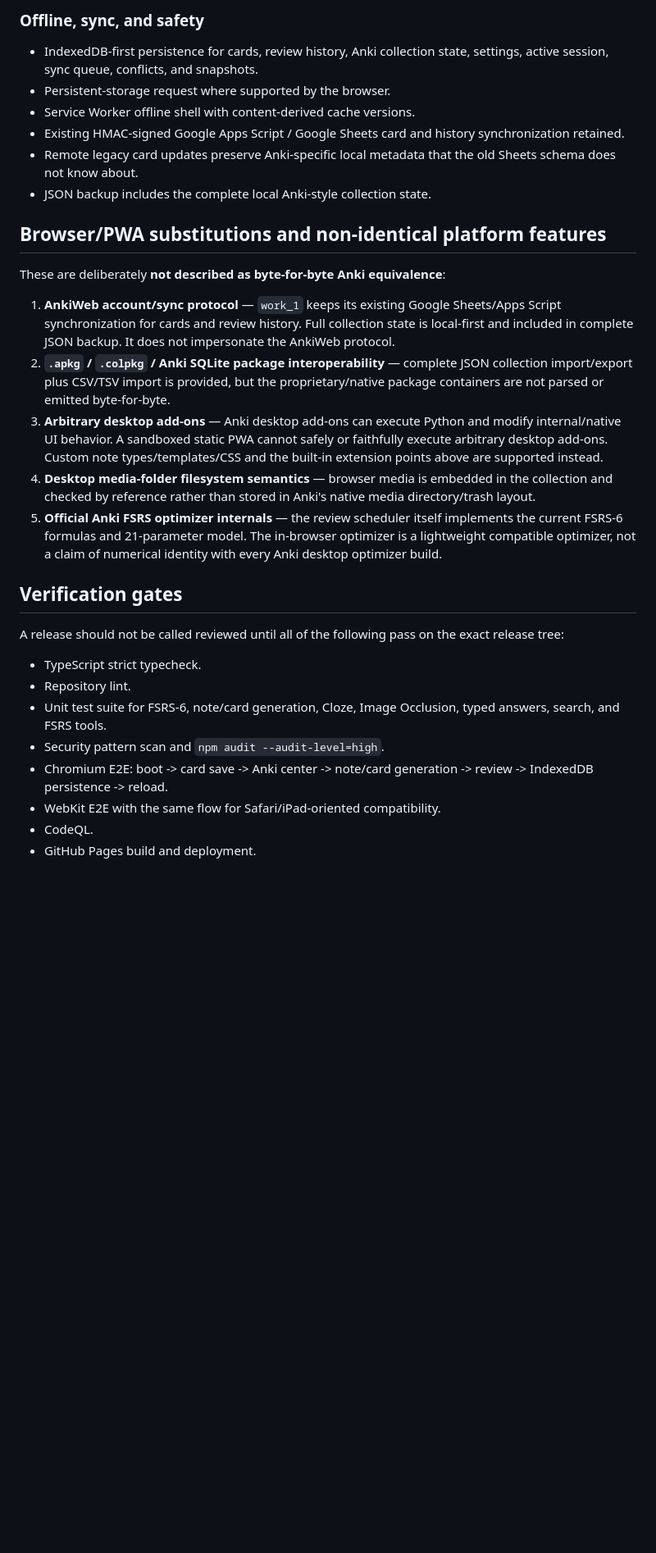
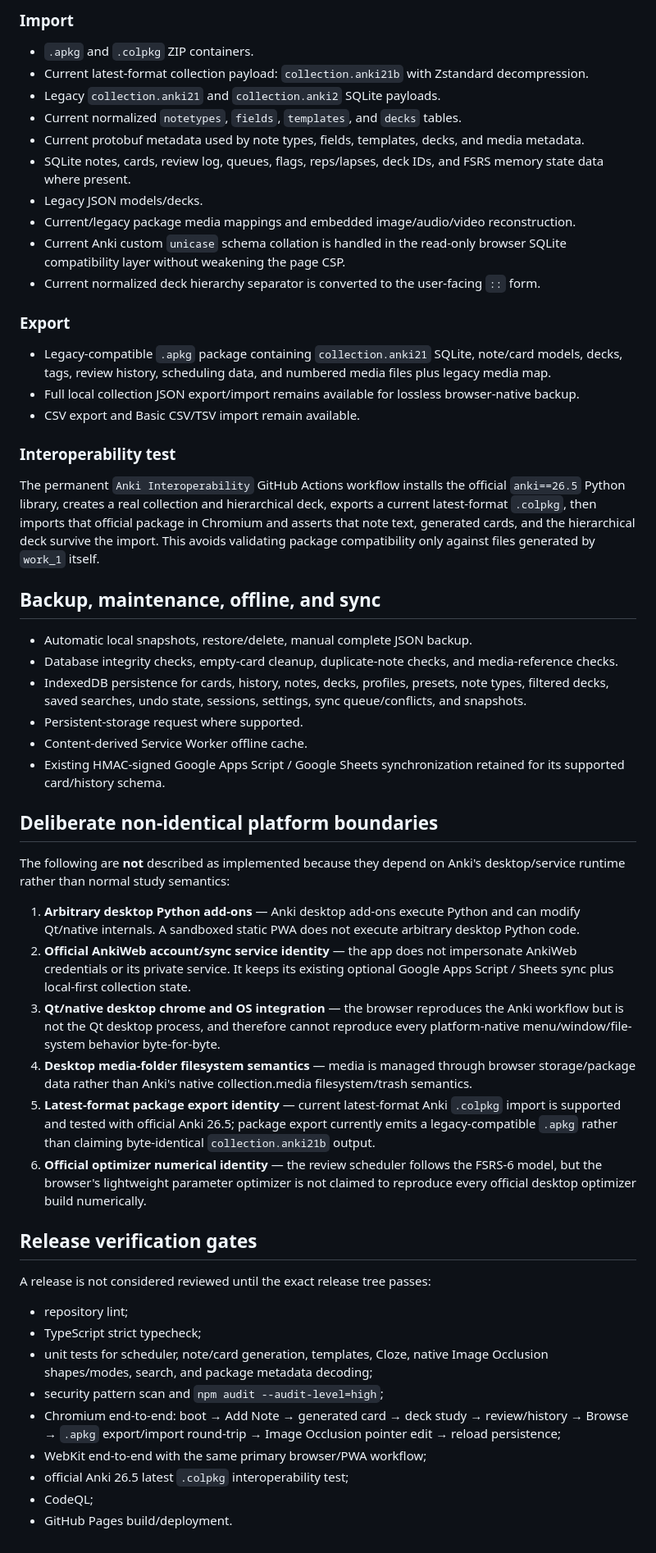
Before and after one commit to Naokibot/work_1, a Markdown page: ANKI_PARITY.md, the part around one of its changes. Shown at 82% size. GitHub-like rendering; blank space fills up the shorter version.

Commit message:
update Anki compatibility matrix after package and Image Occlusion rewrite

```diff
--- a/ANKI_PARITY.md
+++ b/ANKI_PARITY.md
@@ -50,30 +53,52 @@ This document records the compatibility target for `work_1`. The target is the *
 
-### Offline, sync, and safety
-- IndexedDB-first persistence for cards, review history, Anki collection state, settings, active session, sync queue, conflicts, and snapshots.
-- Persistent-storage request where supported by the browser.
-- Service Worker offline shell with content-derived cache versions.
-- Existing HMAC-signed Google Apps Script / Google Sheets card and history synchronization retained.
-- Remote legacy card updates preserve Anki-specific local metadata that the old Sheets schema does not know about.
-- JSON backup includes the complete local Anki-style collection state.
+### Import
+- `.apkg` and `.colpkg` ZIP containers.
+- Current latest-format collection payload: `collection.anki21b` with Zstandard decompression.
+- Legacy `collection.anki21` and `collection.anki2` SQLite payloads.
+- Current normalized `notetypes`, `fields`, `templates`, and `decks` tables.
+- Current protobuf metadata used by note types, fields, templates, decks, and media metadata.
+- SQLite notes, cards, review log, queues, flags, reps/lapses, deck IDs, and FSRS memory state data where present.
+- Legacy JSON models/decks.
+- Current/legacy package media mappings and embedded image/audio/video reconstruction.
+- Current Anki custom `unicase` schema collation is handled in the read-only browser SQLite compatibility layer without weakening the page CSP.
+- Current normalized deck hierarchy separator is converted to the user-facing `::` form.
 
-## Browser/PWA substitutions and non-identical platform features
+### Export
+- Legacy-compatible `.apkg` package containing `collection.anki21` SQLite, note/card models, decks, tags, review history, scheduling data, and numbered media files plus legacy media map.
+- Full local collection JSON export/import remains available for lossless browser-native backup.
+- CSV export and Basic CSV/TSV import remain available.
 
-These are deliberately **not described as byte-for-byte Anki equivalence**:
+### Interoperability test
+The permanent `Anki Interoperability` GitHub Actions workflow installs the official `anki==26.5` Python library, creates a real collection and hierarchical deck, exports a current latest-format `.colpkg`, then imports that official package in Chromium and asserts that note text, generated cards, and the hierarchical deck survive the import. This avoids validating package compatibility only against files generated by `work_1` itself.
 
-1. **AnkiWeb account/sync protocol** — `work_1` keeps its existing Google Sheets/Apps Script synchronization for cards and review history. Full collection state is local-first and included in complete JSON backup. It does not impersonate the AnkiWeb protocol.
-2. **`.apkg` / `.colpkg` / Anki SQLite package interoperability** — complete JSON collection import/export plus CSV/TSV import is provided, but the proprietary/native package containers are not parsed or emitted byte-for-byte.
-3. **Arbitrary desktop add-ons** — Anki desktop add-ons can execute Python and modify internal/native UI behavior. A sandboxed static PWA cannot safely or faithfully execute arbitrary desktop add-ons. Custom note types/templates/CSS and the built-in extension points above are supported instead.
-4. **Desktop media-folder filesystem semantics** — browser media is embedded in the collection and checked by reference rather than stored in Anki's native media directory/trash layout.
-5. **Official Anki FSRS optimizer internals** — the review scheduler itself implements the current FSRS-6 formulas and 21-parameter model. The in-browser optimizer is a lightweight compatible optimizer, not a claim of numerical identity with every Anki desktop optimizer build.
+## Backup, maintenance, offline, and sync
+- Automatic local snapshots, restore/delete, manual complete JSON backup.
+- Database integrity checks, empty-card cleanup, duplicate-note checks, and media-reference checks.
+- IndexedDB persistence for cards, history, notes, decks, profiles, presets, note types, filtered decks, saved searches, undo state, sessions, settings, sync queue/conflicts, and snapshots.
+- Persistent-storage request where supported.
+- Content-derived Service Worker offline cache.
+- Existing HMAC-signed Google Apps Script / Google Sheets synchronization retained for its supported card/history schema.
 
-## Verification gates
+## Deliberate non-identical platform boundaries
 
-A release should not be called reviewed until all of the following pass on the exact release tree:
-- TypeScript strict typecheck.
-- Repository lint.
-- Unit test suite for FSRS-6, note/card generation, Cloze, Image Occlusion, typed answers, search, and FSRS tools.
-- Security pattern scan and `npm audit --audit-level=high`.
-- Chromium E2E: boot -> card save -> Anki center -> note/card generation -> review -> IndexedDB persistence -> reload.
-- WebKit E2E with the same flow for Safari/iPad-oriented compatibility.
-- CodeQL.
-- GitHub Pages build and deployment.
+The following are **not** described as implemented because they depend on Anki's desktop/service runtime rather than normal study semantics:
+
+1. **Arbitrary desktop Python add-ons** — Anki desktop add-ons execute Python and can modify Qt/native internals. A sandboxed static PWA does not execute arbitrary desktop Python code.
+2. **Official AnkiWeb account/sync service identity** — the app does not impersonate AnkiWeb credentials or its private service. It keeps its existing optional Google Apps Script / Sheets sync plus local-first collection state.
+3. **Qt/native desktop chrome and OS integration** — the browser reproduces the Anki workflow but is not the Qt desktop process, and therefore cannot reproduce every platform-native menu/window/file-system behavior byte-for-byte.
+4. **Desktop media-folder filesystem semantics** — media is managed through browser storage/package data rather than Anki's native collection.media filesystem/trash semantics.
+5. **Latest-format package export identity** — current latest-format Anki `.colpkg` import is supported and tested with official Anki 26.5; package export currently emits a legacy-compatible `.apkg` rather than claiming byte-identical `collection.anki21b` output.
+6. **Official optimizer numerical identity** — the review scheduler follows the FSRS-6 model, but the browser's lightweight parameter optimizer is not claimed to reproduce every official desktop optimizer build numerically.
+
+## Release verification gates
+
+A release is not considered reviewed until the exact release tree passes:
+- repository lint;
+- TypeScript strict typecheck;
+- unit tests for scheduler, note/card generation, templates, Cloze, native Image Occlusion shapes/modes, search, and package metadata decoding;
+- security pattern scan and `npm audit --audit-level=high`;
+- Chromium end-to-end: boot → Add Note → generated card → deck study → review/history → Browse → `.apkg` export/import round-trip → Image Occlusion pointer edit → reload persistence;
+- WebKit end-to-end with the same primary browser/PWA workflow;
+- official Anki 26.5 latest `.colpkg` interoperability test;
+- CodeQL;
+- GitHub Pages build/deployment.
```
Also changed, not shown: other parts of ANKI_PARITY.md (+35 -32 lines).
